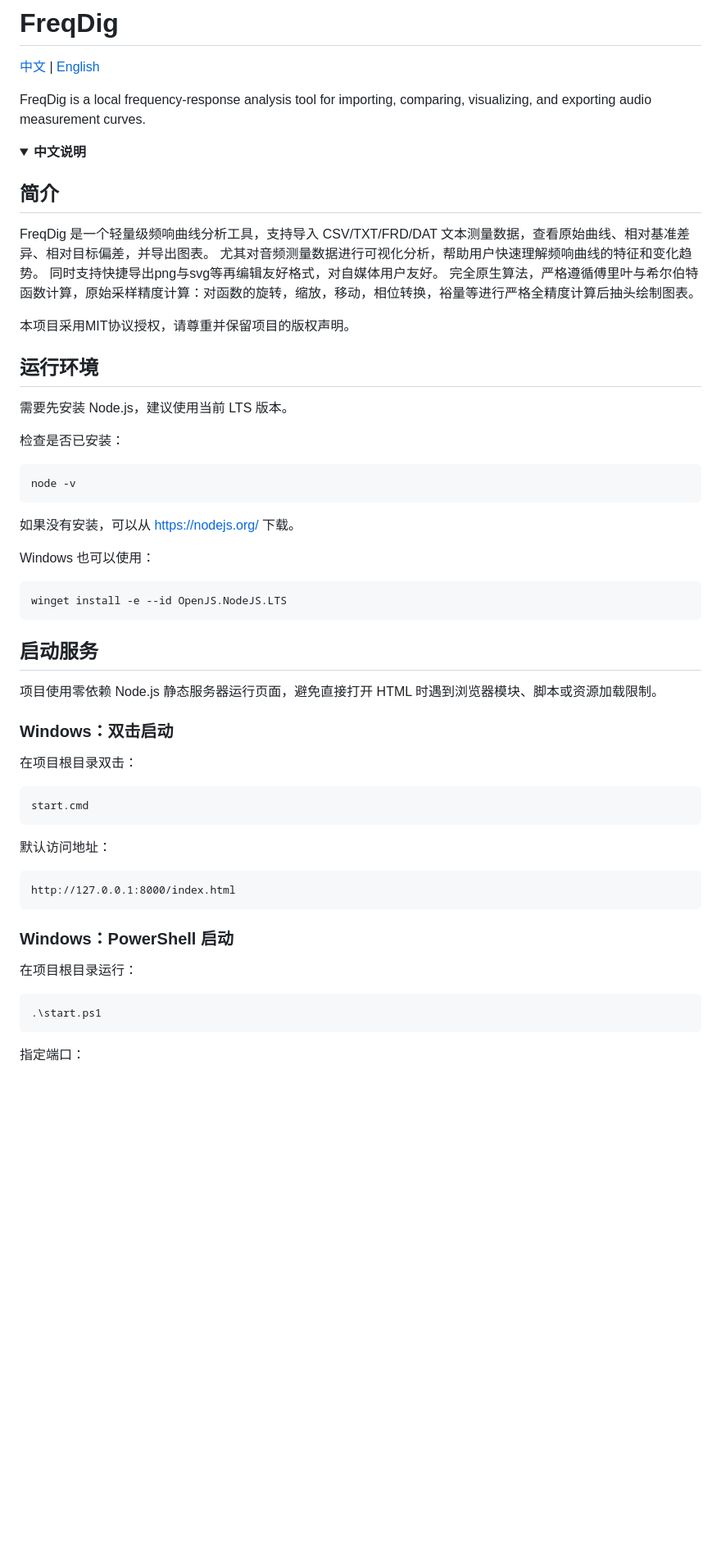
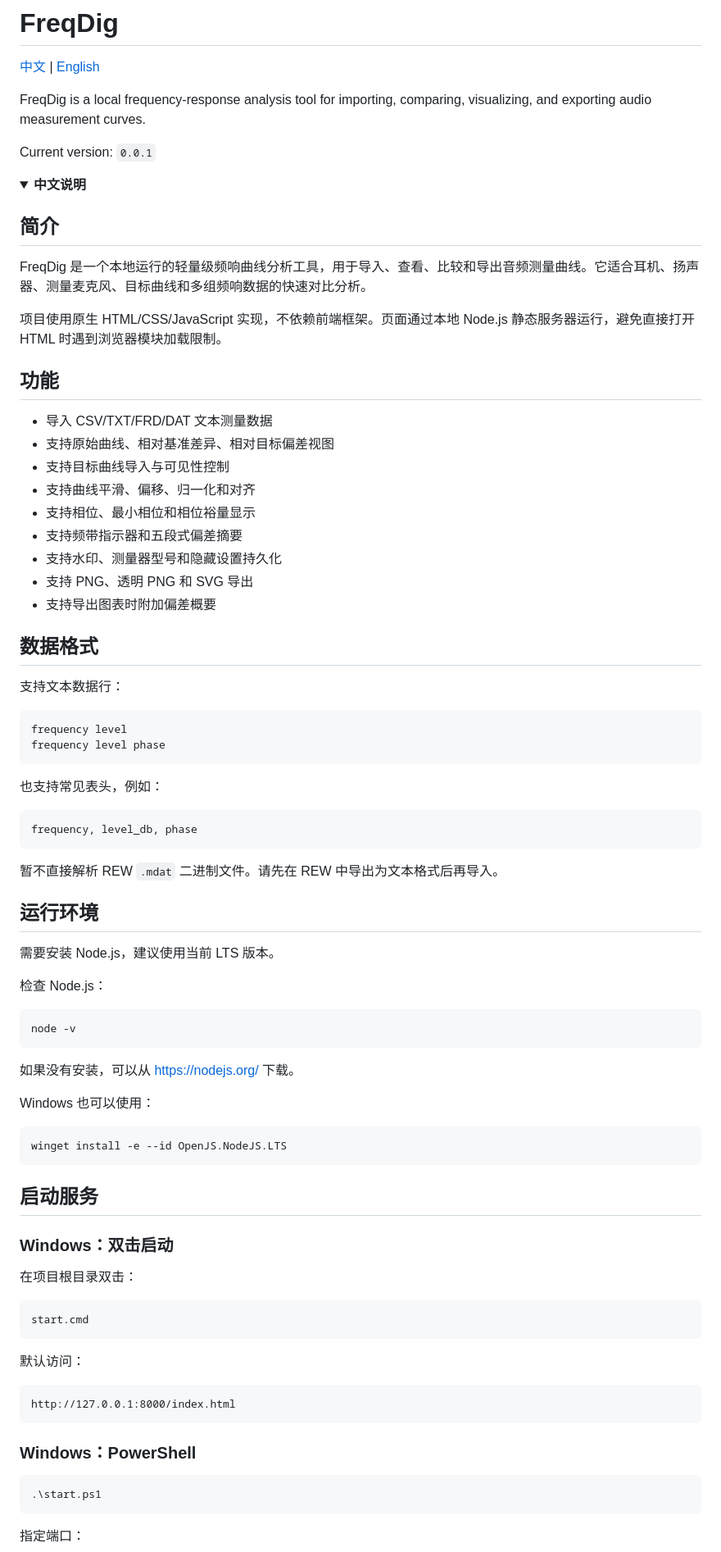
Before and after one commit to Ablemeon/FreqDig, a Markdown page: README.md, the part around one of its changes. Shown at 82% size. GitHub-like rendering; blank space fills up the shorter version.

Commit message:
docs: update bilingual readme

````diff
--- a/README.md
+++ b/README.md
@@ -3,6 +3,8 @@
 [中文](#中文) | [English](#english)
 
 FreqDig is a local frequency-response analysis tool for importing, comparing, visualizing, and exporting audio measurement curves.
+
+Current version: `0.0.1`
 
 <a id="中文"></a>
 <details open>
@@ -10,17 +12,44 @@ FreqDig is a local frequency-response analysis tool for importing, comparing, vi
 
 ## 简介
 
-FreqDig 是一个轻量级频响曲线分析工具，支持导入 CSV/TXT/FRD/DAT 文本测量数据，查看原始曲线、相对基准差异、相对目标偏差，并导出图表。
-尤其对音频测量数据进行可视化分析，帮助用户快速理解频响曲线的特征和变化趋势。
-同时支持快捷导出png与svg等再编辑友好格式，对自媒体用户友好。
-完全原生算法，严格遵循傅里叶与希尔伯特函数计算，原始采样精度计算：对函数的旋转，缩放，移动，相位转换，裕量等进行严格全精度计算后抽头绘制图表。
+FreqDig 是一个本地运行的轻量级频响曲线分析工具，用于导入、查看、比较和导出音频测量曲线。它适合耳机、扬声器、测量麦克风、目标曲线和多组频响数据的快速对比分析。
 
-本项目采用MIT协议授权，请尊重并保留项目的版权声明。
+项目使用原生 HTML/CSS/JavaScript 实现，不依赖前端框架。页面通过本地 Node.js 静态服务器运行，避免直接打开 HTML 时遇到浏览器模块加载限制。
+
+## 功能
+
+- 导入 CSV/TXT/FRD/DAT 文本测量数据
+- 支持原始曲线、相对基准差异、相对目标偏差视图
+- 支持目标曲线导入与可见性控制
+- 支持曲线平滑、偏移、归一化和对齐
+- 支持相位、最小相位和相位裕量显示
+- 支持频带指示器和五段式偏差摘要
+- 支持水印、测量器型号和隐藏设置持久化
+- 支持 PNG、透明 PNG 和 SVG 导出
+- 支持导出图表时附加偏差概要
+
+## 数据格式
+
+支持文本数据行：
+
+```text
+frequency level
+frequency level phase
+```
+
+也支持常见表头，例如：
+
+```text
+frequency, level_db, phase
+```
+
+暂不直接解析 REW `.mdat` 二进制文件。请先在 REW 中导出为文本格式后再导入。
+
 ## 运行环境
 
-需要先安装 Node.js，建议使用当前 LTS 版本。
+需要安装 Node.js，建议使用当前 LTS 版本。
 
-检查是否已安装：
+检查 Node.js：
 
 ```bash
 node -v
@@ -36,8 +65,6 @@ winget install -e --id OpenJS.NodeJS.LTS
 
 ## 启动服务
 
-项目使用零依赖 Node.js 静态服务器运行页面，避免直接打开 HTML 时遇到浏览器模块、脚本或资源加载限制。
-
 ### Windows：双击启动
 
 在项目根目录双击：
@@ -46,15 +73,13 @@ winget install -e --id OpenJS.NodeJS.LTS
 start.cmd
 ```
 
-默认访问地址：
+默认访问：
 
 ```text
 http://127.0.0.1:8000/index.html
 ```
 
-### Windows：PowerShell 启动
-
-在项目根目录运行：
+### Windows：PowerShell
 
 ```powershell
 .\start.ps1
````
Also changed, not shown: other parts of README.md (+45 -13 lines).
